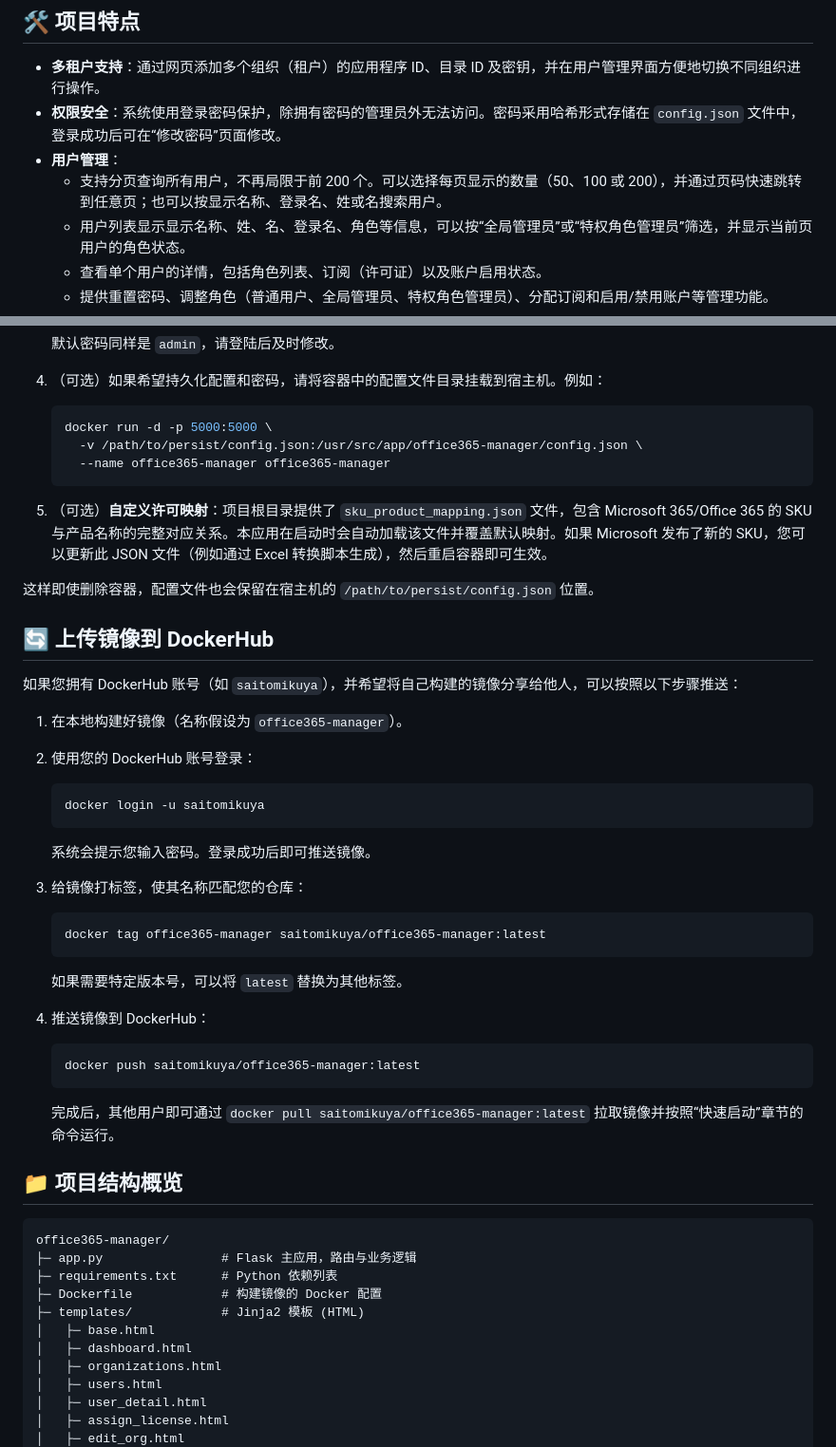
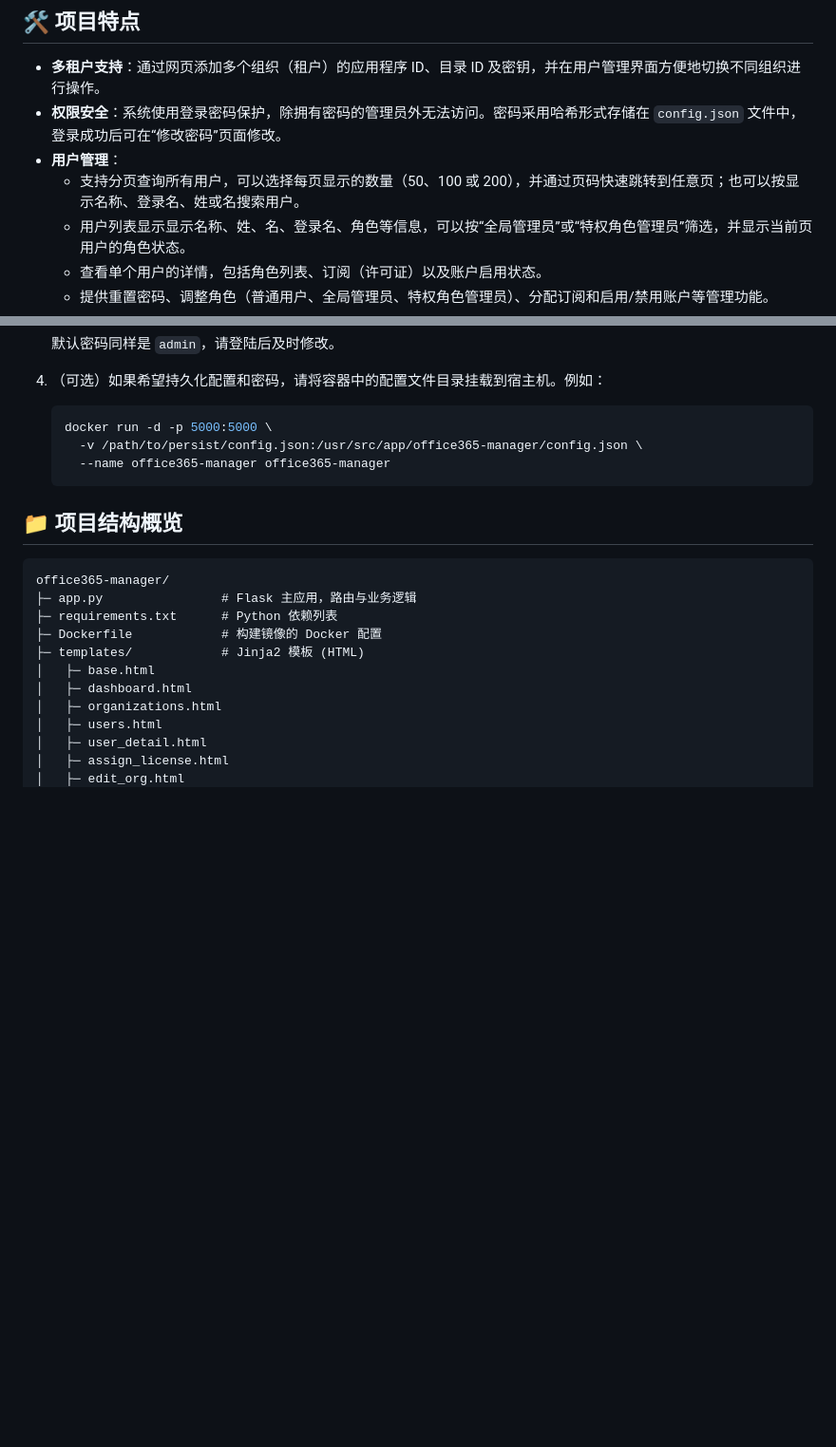
Before and after one commit to saitomikuya/office365-manager, a Markdown page: README.md, 2 parts joined by grey strips. Shown: that part at 95% size. Rendered like a GitHub page; blank space fills up the shorter version.

````diff
--- a/README.md
+++ b/README.md
@@ -17,7 +17,7 @@ docker run -d -p 5000:5000 --name office365-manager saitomikuya/office365-manage
 - **多租户支持**：通过网页添加多个组织（租户）的应用程序 ID、目录 ID 及密钥，并在用户管理界面方便地切换不同组织进行操作。
 - **权限安全**：系统使用登录密码保护，除拥有密码的管理员外无法访问。密码采用哈希形式存储在 `config.json` 文件中，登录成功后可在“修改密码”页面修改。
 - **用户管理**：
-  - 支持分页查询所有用户，不再局限于前 200 个。可以选择每页显示的数量（50、100 或 200），并通过页码快速跳转到任意页；也可以按显示名称、登录名、姓或名搜索用户。
+  - 支持分页查询所有用户，可以选择每页显示的数量（50、100 或 200），并通过页码快速跳转到任意页；也可以按显示名称、登录名、姓或名搜索用户。
   - 用户列表显示显示名称、姓、名、登录名、角色等信息，可以按“全局管理员”或“特权角色管理员”筛选，并显示当前页用户的角色状态。
   - 查看单个用户的详情，包括角色列表、订阅（许可证）以及账户启用状态。
   - 提供重置密码、调整角色（普通用户、全局管理员、特权角色管理员）、分配订阅和启用/禁用账户等管理功能。
@@ -52,39 +52,6 @@ docker run -d -p 5000:5000 --name office365-manager saitomikuya/office365-manage
      --name office365-manager office365-manager
    ```
 
-5. （可选）**自定义许可映射**：项目根目录提供了 `sku_product_mapping.json` 文件，包含 Microsoft 365/Office 365 的 SKU 与产品名称的完整对应关系。本应用在启动时会自动加载该文件并覆盖默认映射。如果 Microsoft 发布了新的 SKU，您可以更新此 JSON 文件（例如通过 Excel 转换脚本生成），然后重启容器即可生效。
-
-这样即使删除容器，配置文件也会保留在宿主机的 `/path/to/persist/config.json` 位置。
-
-## 🔄 上传镜像到 DockerHub
-
-如果您拥有 DockerHub 账号（如 `saitomikuya`），并希望将自己构建的镜像分享给他人，可以按照以下步骤推送：
-
-1. 在本地构建好镜像（名称假设为 `office365-manager`）。
-2. 使用您的 DockerHub 账号登录：
-
-   ```bash
-   docker login -u saitomikuya
-   ```
-
-   系统会提示您输入密码。登录成功后即可推送镜像。
-
-3. 给镜像打标签，使其名称匹配您的仓库：
-
-   ```bash
-   docker tag office365-manager saitomikuya/office365-manager:latest
-   ```
-
-   如果需要特定版本号，可以将 `latest` 替换为其他标签。
-
-4. 推送镜像到 DockerHub：
-
-   ```bash
-   docker push saitomikuya/office365-manager:latest
-   ```
-
-   完成后，其他用户即可通过 `docker pull saitomikuya/office365-manager:latest` 拉取镜像并按照“快速启动”章节的命令运行。
-
 ## 📁 项目结构概览
 
 ```
````
